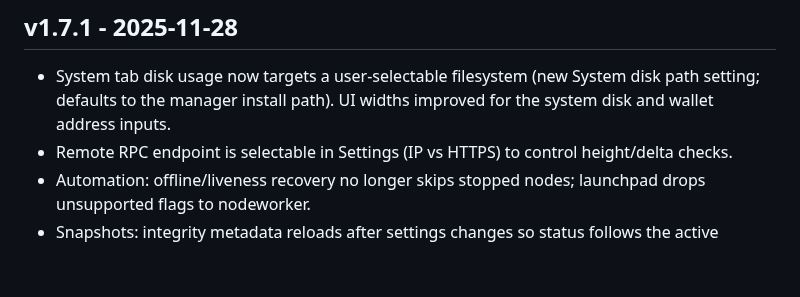
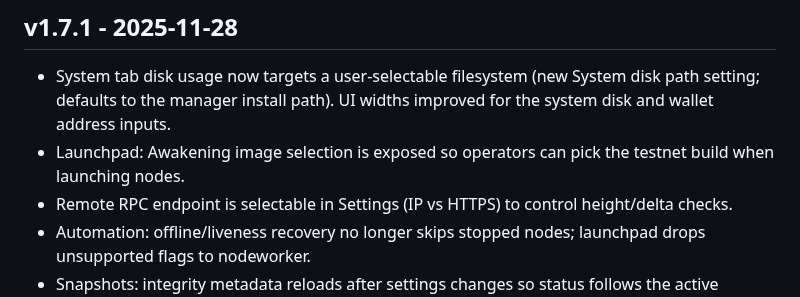
Before and after one commit to murat-taskaynatan/Blockdag-Node-Manager, a Markdown page: CHANGELOG.md, the part around the change. GitHub-like rendering; blank space fills up the shorter version.

Commit message:
Document Awakening image selection in v1.7.1

```diff
--- a/CHANGELOG.md
+++ b/CHANGELOG.md
@@ -3,6 +3,7 @@
 ## v1.7.1 - 2025-11-28
 
 - System tab disk usage now targets a user-selectable filesystem (new System disk path setting; defaults to the manager install path). UI widths improved for the system disk and wallet address inputs.
+- Launchpad: Awakening image selection is exposed so operators can pick the testnet build when launching nodes.
 - Remote RPC endpoint is selectable in Settings (IP vs HTTPS) to control height/delta checks.
 - Automation: offline/liveness recovery no longer skips stopped nodes; launchpad drops unsupported flags to nodeworker.
 - Snapshots: integrity metadata reloads after settings changes so status follows the active snapshot directory.
```
